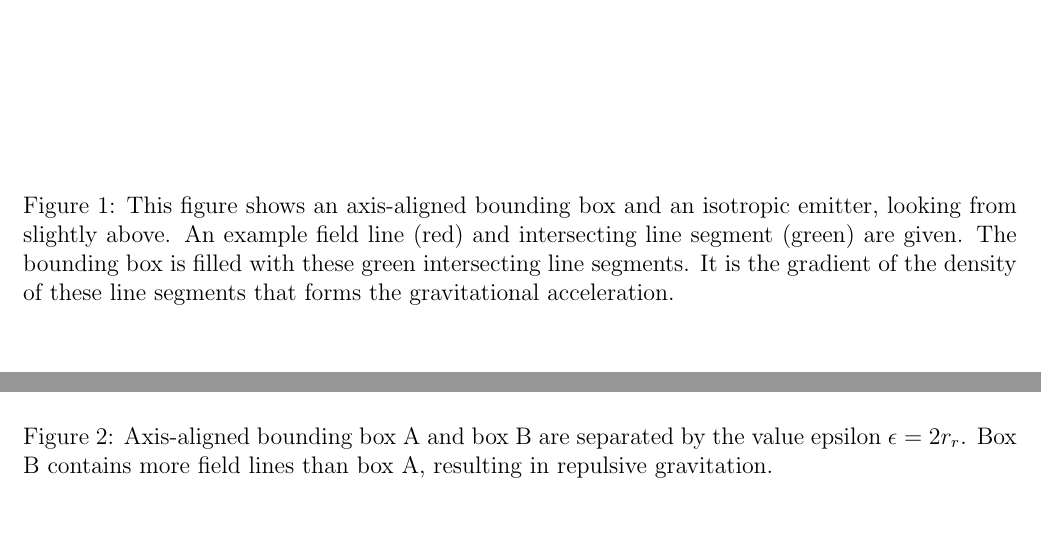
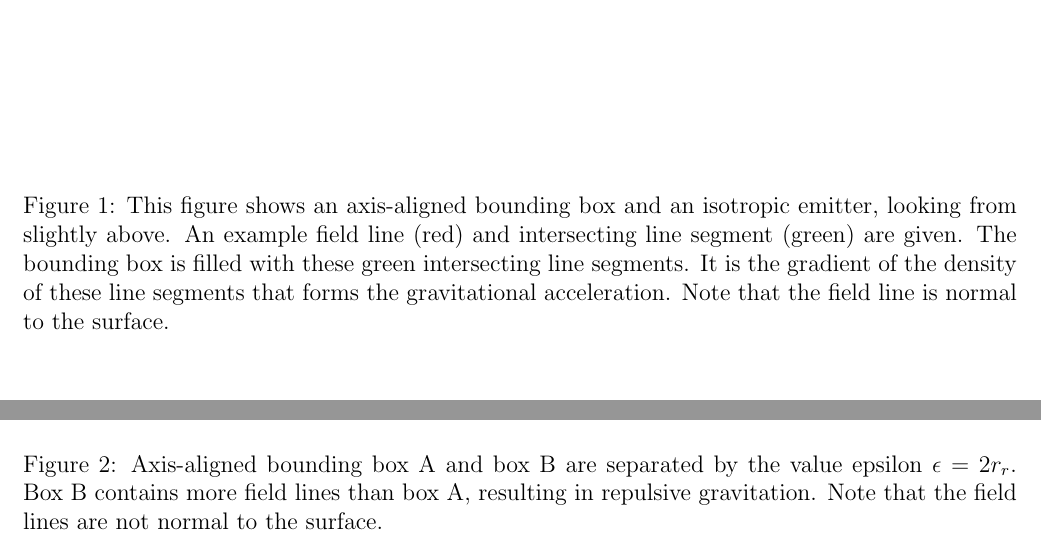
Before and after one commit to sjhalayka/papers, a LaTeX paper (up_close_newtonian/bezier_escape.tex): two parts of page 7 of 8, joined at a grey line, cut so that both start at the same text, the shorter picture padded with empty space. Compiled offline with pdfLaTeX.

Commit message:
Add files via upload

```diff
--- a/up_close_newtonian/bezier_escape.tex
+++ b/up_close_newtonian/bezier_escape.tex
@@ -370,6 +370,7 @@ This figure shows an axis-aligned bounding box and an isotropic emitter, looking
 An example field line (red) and intersecting line segment (green) are given.
 The bounding box is filled with these green intersecting line segments.
 It is the gradient of the density of these line segments that forms the gravitational acceleration.
+Note that the field line is normal to the surface.
 }
 \end{figure}`
 
@@ -381,6 +382,7 @@ It is the gradient of the density of these line segments that forms the gravitat
   \caption{
 Axis-aligned bounding box A and box B are separated by the value epsilon $\epsilon = 2 r_{r}$.
 Box B contains more field lines than box A, resulting in repulsive gravitation.
+Note that the field lines are not normal to the surface.
 }
 \end{figure}`
 
```
Also changed, not shown: up_close_newtonian/bezier_escape.pdf.
